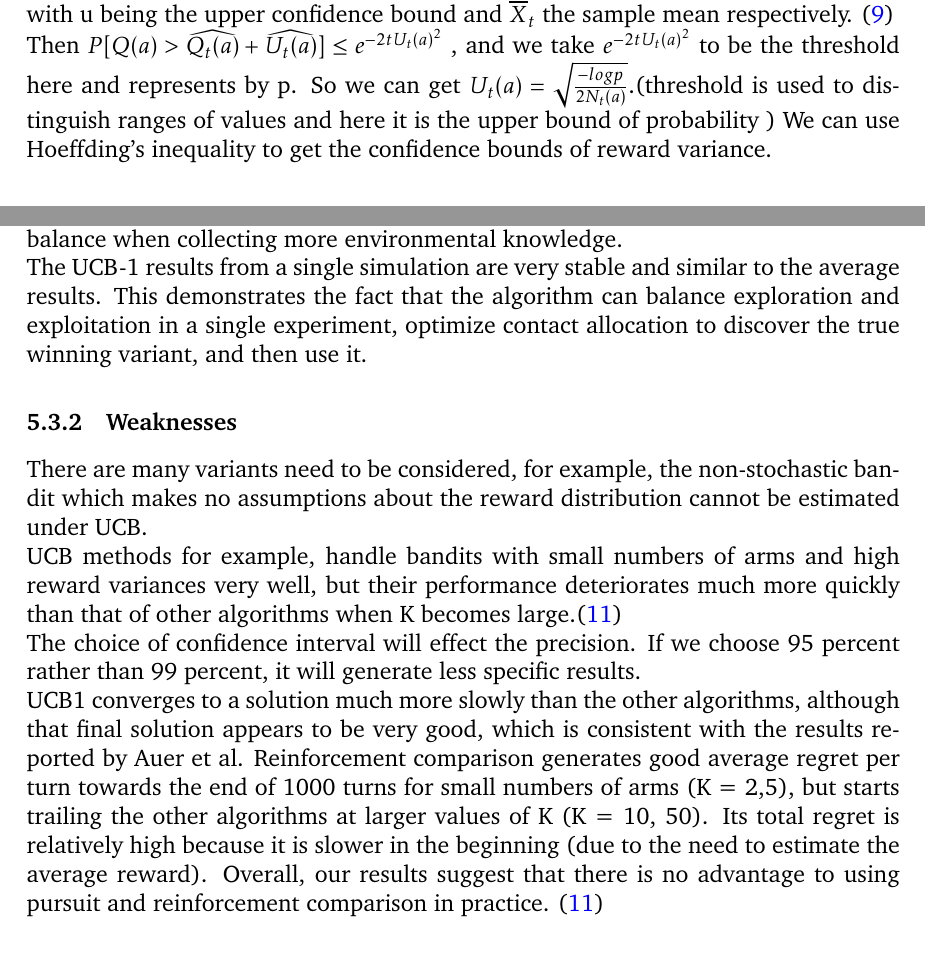
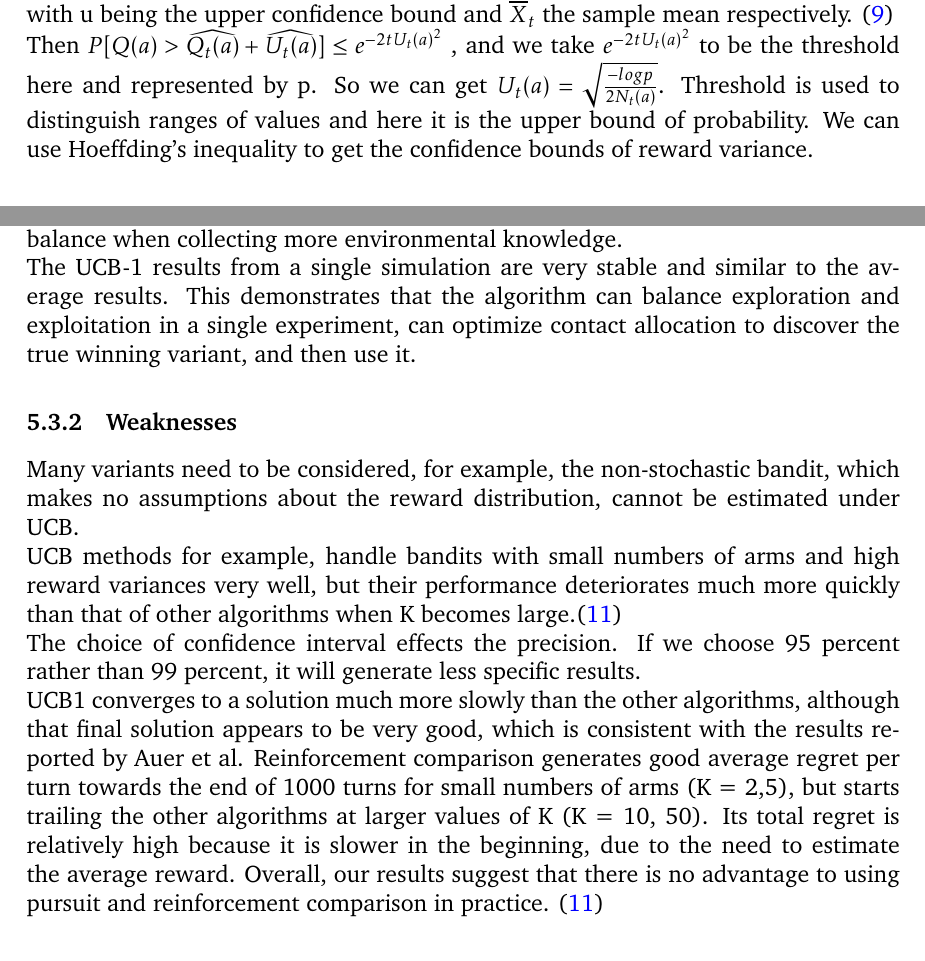
Before and after one commit to ShivamAmratlalPatel/M2RGroupProject, a LaTeX document (report/coursework.tex, which reads report/Strengths_&_Weaknesses.tex, report/stationary_strategies.tex): two parts of pages 5 and 14 of 18, joined at a grey line, cut so that both start at the same text. Compiled offline with pdfLaTeX.

Commit message:
changed typo about UCB

```diff
--- a/report/Strengths_&_Weaknesses.tex
+++ b/report/Strengths_&_Weaknesses.tex
@@ -16,13 +16,13 @@ Epsilon-Greedy is a pretty powerful algorithm capable of exploring the variant s
 \subsubsection{Strengths}
 The UCB method quickly finds the optimal action and continuously uses it, while the greedy algorithm finds the optimal action relatively quickly, but it has too much randomness.
 The UCB algorithm does not perform exploration by simply choosing any action selected with a constant probability, but changes its exploration-exploitation balance when collecting more environmental knowledge.
-\\The UCB-1 results from a single simulation are very stable and similar to the average results. This demonstrates the fact that the algorithm can balance exploration and exploitation in a single experiment, optimize contact allocation to discover the true winning variant, and then use it.
+\\The UCB-1 results from a single simulation are very stable and similar to the average results. This demonstrates that the algorithm can balance exploration and exploitation in a single experiment, can optimize contact allocation to discover the true winning variant, and then use it.
 
 \subsubsection{Weaknesses}
-There are many variants need to be considered, for example, the non-stochastic bandit which makes no assumptions about the reward distribution cannot be estimated under UCB.
+ Many variants need to be considered, for example, the non-stochastic bandit, which makes no assumptions about the reward distribution, cannot be estimated under UCB.
 \\UCB methods for example, handle bandits with small numbers of arms and high reward variances very well, but their performance deteriorates much more quickly than that of other algorithms when K becomes large.\citep{Kuleshov}
-\\The choice of confidence interval will effect the precision. If we choose 95 percent rather than 99 percent, it will generate less specific results.
-\\UCB1 converges to a solution much more slowly than the other algorithms, although that final solution appears to be very good, which is consistent with the results reported by Auer et al. Reinforcement comparison generates good average regret per turn towards the end of 1000 turns for small numbers of arms (K = 2,5), but starts trailing the other algorithms at larger values of K (K = 10, 50). Its total regret is relatively high because it is slower in the beginning (due to the need to estimate the average reward). Overall, our results suggest that there is no advantage to using pursuit and reinforcement comparison in practice. \citep{Kuleshov}
+\\The choice of confidence interval effects the precision. If we choose 95 percent rather than 99 percent, it will generate less specific results.
+\\UCB1 converges to a solution much more slowly than the other algorithms, although that final solution appears to be very good, which is consistent with the results reported by Auer et al. Reinforcement comparison generates good average regret per turn towards the end of 1000 turns for small numbers of arms (K = 2,5), but starts trailing the other algorithms at larger values of K (K = 10, 50). Its total regret is relatively high because it is slower in the beginning, due to the need to estimate the average reward. Overall, our results suggest that there is no advantage to using pursuit and reinforcement comparison in practice. \citep{Kuleshov}
 
 \subsection{Thompson Sampling}
 Similar to the Upper Confidence Bound (UCB) algorithm above, Thompson Sampling chooses an arm to play based on the highest estimated reward. Unlike the UCB algorithm, however, the 'highest estimates' in this case depend on the best \textbf{sample} from the conjugate prior distributions (explained in section 2.3) for each arm, rather than the upper bound of the confidence interval around the estimated value for each arm, as the UCB does.
--- a/report/stationary_strategies.tex
+++ b/report/stationary_strategies.tex
@@ -37,7 +37,7 @@ and $ Q(a)$ is the true mean.
 \subsubsection{Hoeffding’s Inequality}
 % This sentence could be worded better. 'does help at all' does not make sense. I don't know what you are trying to say here so I don't have any suggestions for what you could write. It is that "at all" bit which does not make sense.
 Hoeffding's inequality is applicable at all bound distribution. Let $X_1, ..., X_n$ be independent and identically distributed random variables, then $ P(E[X]  \textgreater \overline  X_t + u) \leq e^{-2t u^2}$ with u being the upper confidence bound and $ \overline X_t $ the sample mean respectively. \citep{Hoeffding1963}
-\\Then $ P[Q(a) >\widehat{Q_t (a)}+\widehat{U_t (a)}] \leq e^{-2t U_t(a)^2}$ , and we take $e^{-2t U_t(a)^2} $ to be the threshold here and represents by p. So we can get $U_t(a) = \sqrt{\frac{-log p}{2N_t (a)}}$.(threshold is used to distinguish ranges of values and here it is the upper bound of probability )
+\\Then $ P[Q(a) >\widehat{Q_t (a)}+\widehat{U_t (a)}] \leq e^{-2t U_t(a)^2}$ , and we take $e^{-2t U_t(a)^2} $ to be the threshold here and represented by p. So we can get $U_t(a) = \sqrt{\frac{-log p}{2N_t (a)}}$. Threshold is used to distinguish ranges of values and here it is the upper bound of probability.
 % You should explain what the threshold then means. What is it Hoeffding's inequality tells us more about the problem and how it helps.
 We can use Hoeffding's inequality to get the confidence bounds of reward variance.
 
```
